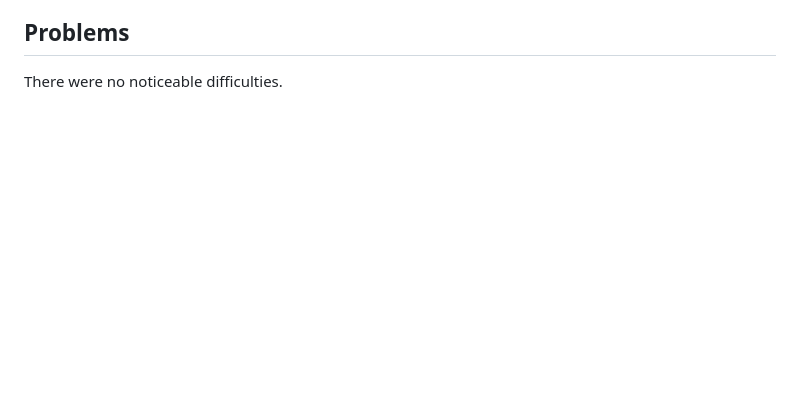
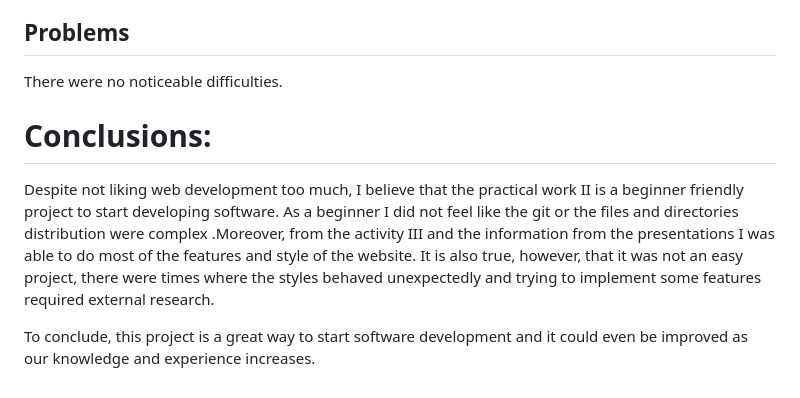
Before and after one commit to JavierLaz/PracticalworkII, a Markdown page: README.md, the part around the change. Rendered like a GitHub page; blank space fills up the shorter version.

Commit message:
Add conclusions to README.md

```diff
--- a/README.md
+++ b/README.md
@@ -151,3 +151,10 @@ The division of the page was done through new css classes for the net page. Thes
 
 ## Problems
 There were no noticeable difficulties.
+
+
+# Conclusions:
+
+Despite not liking web development too much, I believe that the practical work II is a beginner friendly project to start developing software. As a beginner I did not feel like the git or the files and directories distribution were complex .Moreover, from the activity III and the information from the presentations I was able to do most of the features and style of the website. It is also true, however, that it was not an easy project, there were times where the styles behaved unexpectedly and trying to implement some features required external research.
+
+To conclude, this project is a great way to start software development and it could even be improved as our knowledge and experience increases.
```
